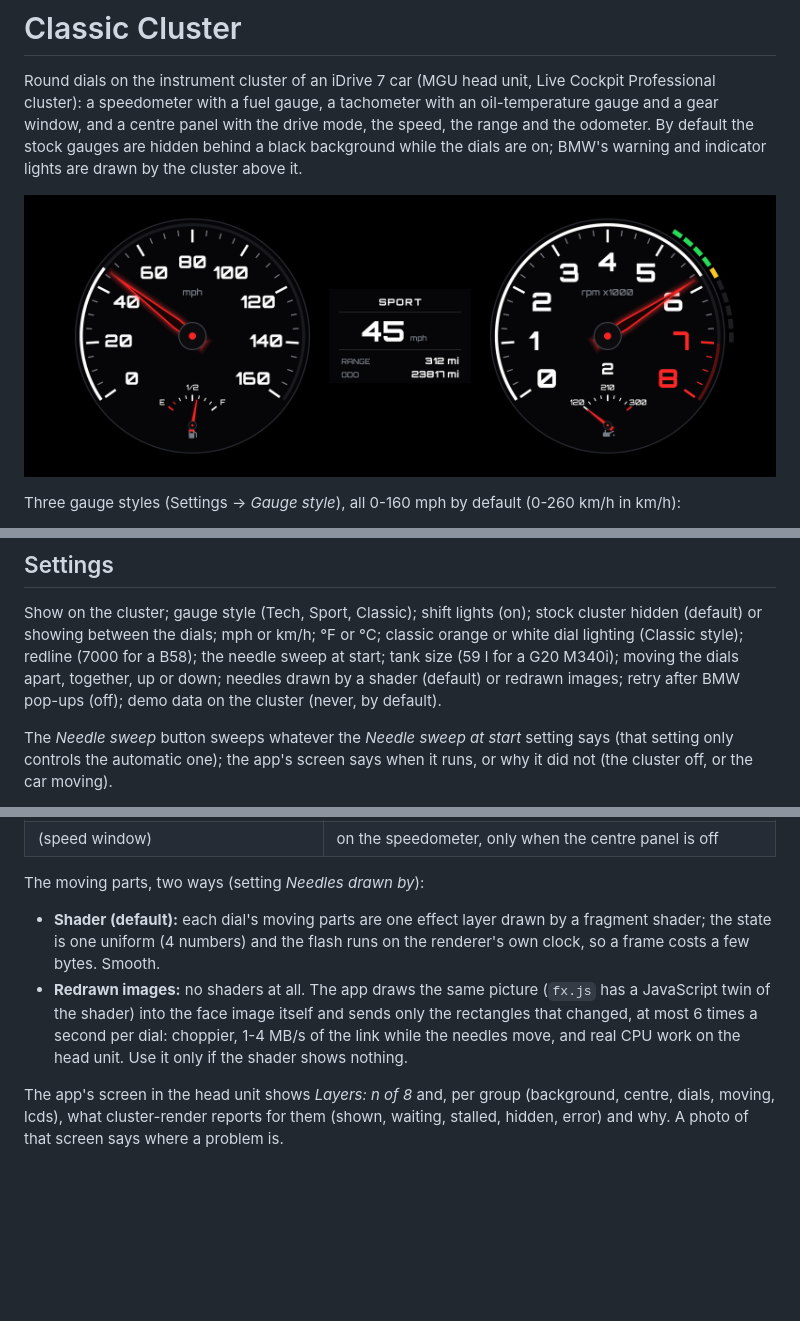
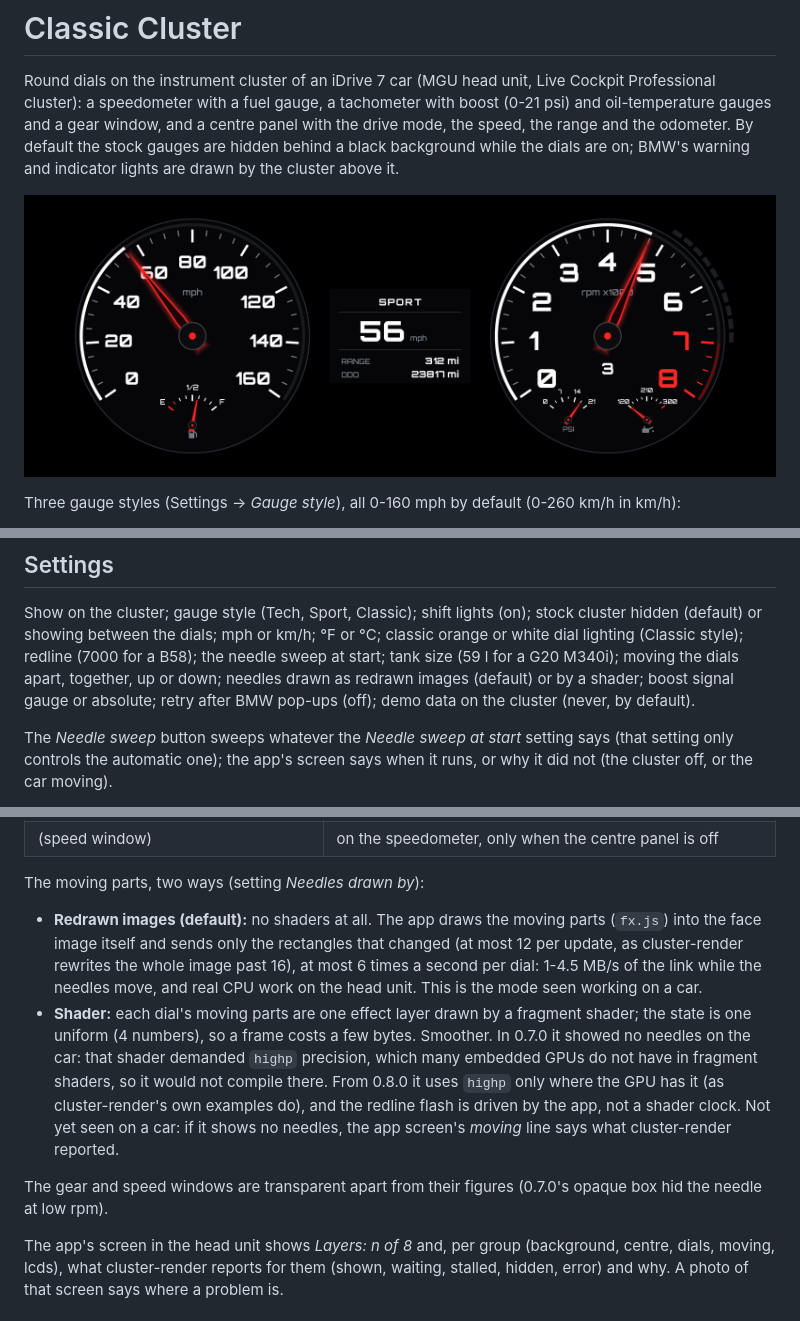
Before and after one commit to cruzen991/Cluster, a Markdown page: README.md, 3 parts joined by grey strips. Rendered like a GitHub page; pictures changed too: docs/cluster.png; blank space fills up the shorter version.

```diff
--- a/README.md
+++ b/README.md
@@ -1,7 +1,7 @@
 # Classic Cluster
 
 Round dials on the instrument cluster of an iDrive 7 car (MGU head unit, Live Cockpit Professional cluster): a
-speedometer with a fuel gauge, a tachometer with an oil-temperature gauge and a gear window, and a centre panel with
+speedometer with a fuel gauge, a tachometer with boost (0-21 psi) and oil-temperature gauges and a gear window, and a centre panel with
 the drive mode, the speed, the range and the odometer. By default the stock gauges are hidden behind a black
 background while the dials are on; BMW's warning and indicator lights are drawn by the cluster above it.
 
@@ -97,7 +98,7 @@ The signal decoding is the idrive7-apps kit's (`kit/runtime/car.js`), which othe
 Show on the cluster; gauge style (Tech, Sport, Classic); shift lights (on); stock cluster hidden (default) or showing
 between the dials; mph or km/h; °F or °C; classic orange or white dial lighting (Classic style); redline (7000 for a
 B58); the needle sweep at start; tank size (59 l for a G20 M340i); moving the dials apart, together, up or down;
-needles drawn by a shader (default) or redrawn images; retry after BMW pop-ups (off); demo data on the cluster
+needles drawn as redrawn images (default) or by a shader; boost signal gauge or absolute; retry after BMW pop-ups (off); demo data on the cluster
 (never, by default).
 
 The *Needle sweep* button sweeps whatever the *Needle sweep at start* setting says (that setting only controls the
@@ -168,12 +169,18 @@ refused: that is why the dials showed on the car and the needles did not. From 0
 
 The moving parts, two ways (setting *Needles drawn by*):
 
-- **Shader (default):** each dial's moving parts are one effect layer drawn by a fragment shader; the state is one
-  uniform (4 numbers) and the flash runs on the renderer's own clock, so a frame costs a few bytes. Smooth.
-- **Redrawn images:** no shaders at all. The app draws the same picture (`fx.js` has a JavaScript twin of the
-  shader) into the face image itself and sends only the rectangles that changed, at most 6 times a second per dial:
-  choppier, 1-4 MB/s of the link while the needles move, and real CPU work on the head unit. Use it only if the
-  shader shows nothing.
+- **Redrawn images (default):** no shaders at all. The app draws the moving parts (`fx.js`) into the face image itself
+  and sends only the rectangles that changed (at most 12 per update, as cluster-render rewrites the whole image past
+  16), at most 6 times a second per dial: 1-4.5 MB/s of the link while the needles move, and real CPU work on the
+  head unit. This is the mode seen working on a car.
+- **Shader:** each dial's moving parts are one effect layer drawn by a fragment shader; the state is one uniform (4
+  numbers), so a frame costs a few bytes. Smoother. In 0.7.0 it showed no needles on the car: that shader demanded
+  `highp` precision, which many embedded GPUs do not have in fragment shaders, so it would not compile there. From
+  0.8.0 it uses `highp` only where the GPU has it (as cluster-render's own examples do), and the redline flash is
+  driven by the app, not a shader clock. Not yet seen on a car: if it shows no needles, the app screen's *moving*
+  line says what cluster-render reported.
+
+The gear and speed windows are transparent apart from their figures (0.7.0's opaque box hid the needle at low rpm).
 
 The app's screen in the head unit shows *Layers: n of 8* and, per group (background, centre, dials, moving, lcds),
 what cluster-render reports for them (shown, waiting, stalled, hidden, error) and why. A photo of that screen says
```
Also changed, not shown: other parts of README.md (+1 -0 lines), 7 other files.
